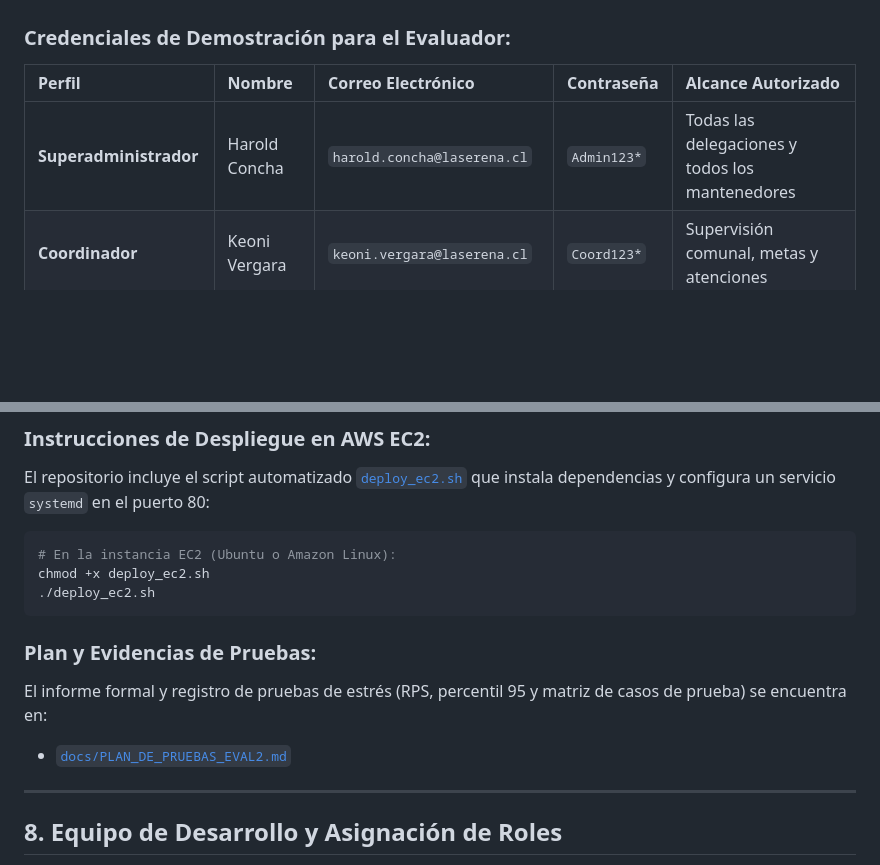
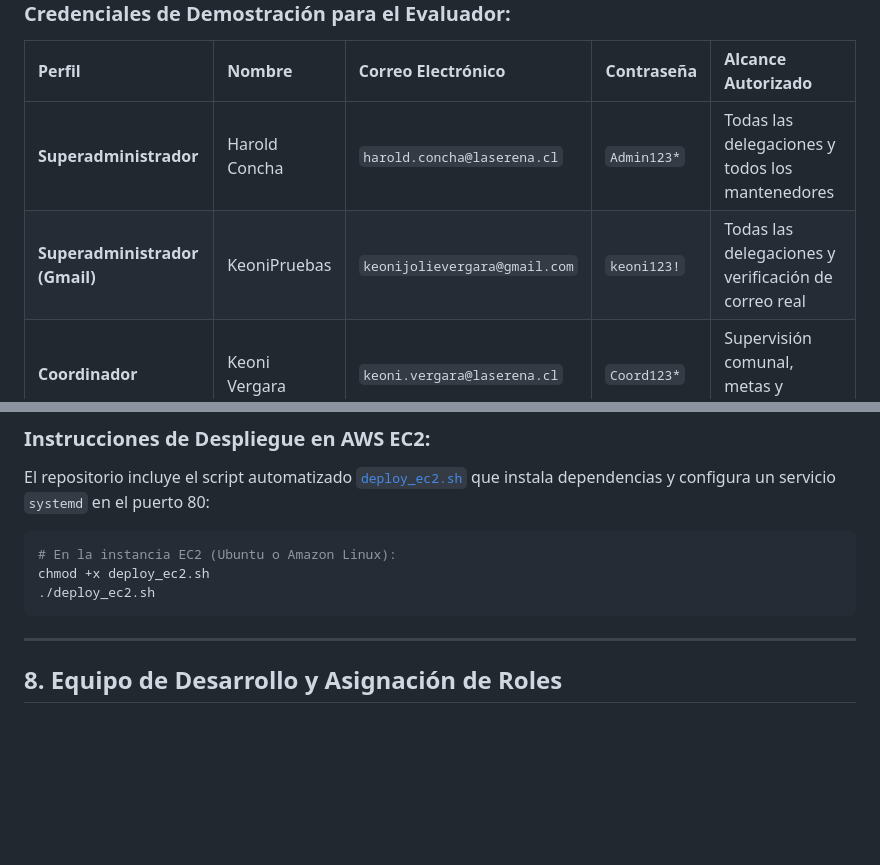
Before and after one commit to zoroikami/sgr-municipalidad-laserena, a Markdown page: README.md, 2 parts joined by grey strips. GitHub-like rendering; blank space fills up the shorter version.

Commit message:
docs(eval2): actualizar README con matriz de cumplimiento de pauta, credenciales de prueba y servicio SMTP

````diff
--- a/README.md
+++ b/README.md
@@ -175,6 +176,7 @@ Para la **Segunda Evaluación**, se incorporó la solución operativa integral q
 | Perfil | Nombre | Correo Electrónico | Contraseña | Alcance Autorizado |
 | :--- | :--- | :--- | :--- | :--- |
 | **Superadministrador** | Harold Concha | `harold.concha@laserena.cl` | `Admin123*` | Todas las delegaciones y todos los mantenedores |
+| **Superadministrador (Gmail)** | KeoniPruebas | `keonijolievergara@gmail.com` | `keoni123!` | Todas las delegaciones y verificación de correo real |
 | **Coordinador** | Keoni Vergara | `keoni.vergara@laserena.cl` | `Coord123*` | Supervisión comunal, metas y atenciones |
 | **Delegado Municipal** | Claudio Romo | `claudio.romo@laserena.cl` | `Deleg123*` | Delegación Las Compañías (`DEL02`) |
 | **Operador / Ventanilla** | Carlos Miranda | `carlos.miranda@laserena.cl` | `Oper123*` | Ingreso de atención en Delegación Centro (`DEL01`) |
@@ -205,10 +242,6 @@ chmod +x deploy_ec2.sh
 ./deploy_ec2.sh
 ```
 
-### Plan y Evidencias de Pruebas:
-El informe formal y registro de pruebas de estrés (RPS, percentil 95 y matriz de casos de prueba) se encuentra en:
-* [`docs/PLAN_DE_PRUEBAS_EVAL2.md`](docs/PLAN_DE_PRUEBAS_EVAL2.md)
-
 ---
 
 ## 8. Equipo de Desarrollo y Asignación de Roles
````
Also changed, not shown: other parts of README.md (+40 -4 lines).
